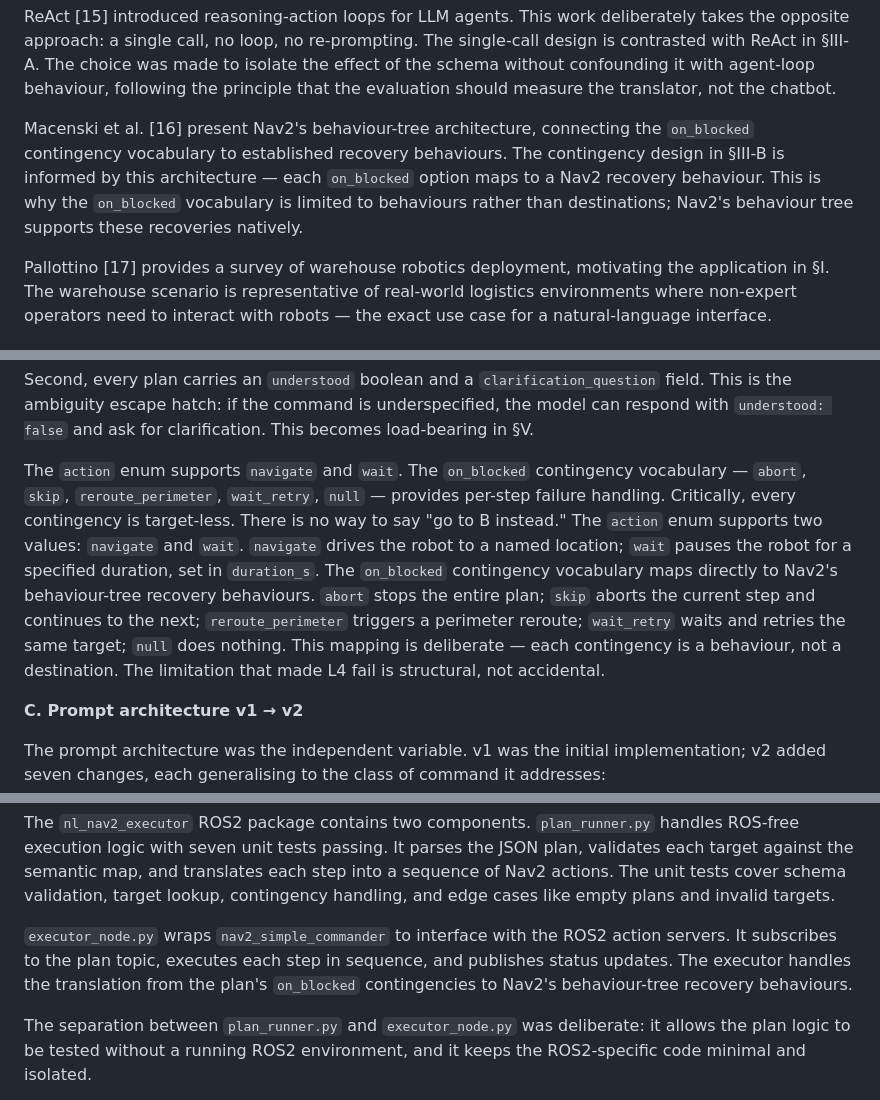
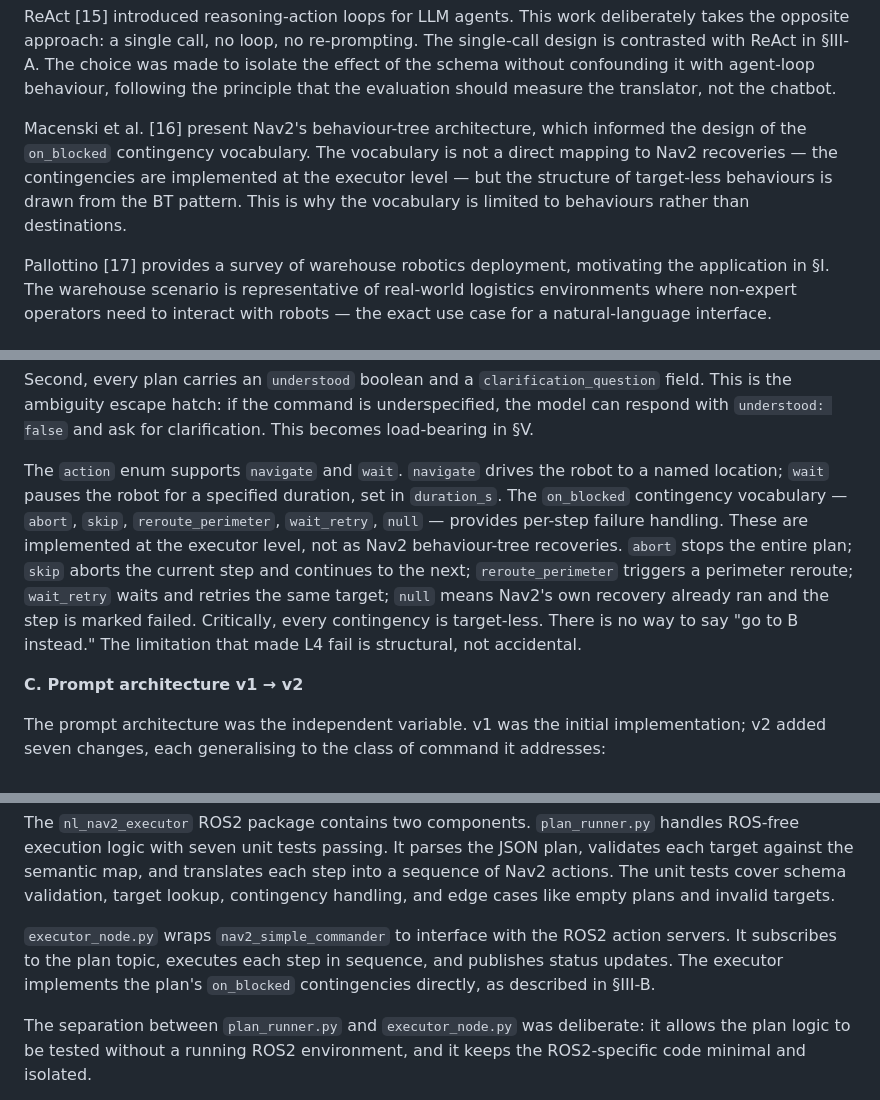
Before and after one commit to Twillur/PDE4445-LLM-Nav2-Planner, a Markdown page: docs/report-outline.md, 3 parts joined by grey strips. GitHub-like rendering.

Commit message:
Correct the on_blocked contingency claims
The vocabulary is implemented at the executor level in plan_runner.py,
not mapped onto Nav2 behaviour-tree recoveries, and null means Nav2's own
recovery already ran before the step is marked failed. Fixed in III-B and
II, and IV-B brought into line with them.

```diff
--- a/docs/report-outline.md
+++ b/docs/report-outline.md
@@ -105,7 +105,7 @@ Ji et al. [13] survey hallucination in natural language generation, identifying
 
 ReAct [15] introduced reasoning-action loops for LLM agents. This work deliberately takes the opposite approach: a single call, no loop, no re-prompting. The single-call design is contrasted with ReAct in §III-A. The choice was made to isolate the effect of the schema without confounding it with agent-loop behaviour, following the principle that the evaluation should measure the translator, not the chatbot.
 
-Macenski et al. [16] present Nav2's behaviour-tree architecture, connecting the `on_blocked` contingency vocabulary to established recovery behaviours. The contingency design in §III-B is informed by this architecture — each `on_blocked` option maps to a Nav2 recovery behaviour. This is why the `on_blocked` vocabulary is limited to behaviours rather than destinations; Nav2's behaviour tree supports these recoveries natively.
+Macenski et al. [16] present Nav2's behaviour-tree architecture, which informed the design of the `on_blocked` contingency vocabulary. The vocabulary is not a direct mapping to Nav2 recoveries — the contingencies are implemented at the executor level — but the structure of target-less behaviours is drawn from the BT pattern. This is why the vocabulary is limited to behaviours rather than destinations.
 
 Pallottino [17] provides a survey of warehouse robotics deployment, motivating the application in §I. The warehouse scenario is representative of real-world logistics environments where non-expert operators need to interact with robots — the exact use case for a natural-language interface.
 
@@ -129,8 +129,7 @@ First, the LLM names locations, never coordinates. Every target must match a nam
 
 Second, every plan carries an `understood` boolean and a `clarification_question` field. This is the ambiguity escape hatch: if the command is underspecified, the model can respond with `understood: false` and ask for clarification. This becomes load-bearing in §V.
 
-The `action` enum supports `navigate` and `wait`. The `on_blocked` contingency vocabulary — `abort`, `skip`, `reroute_perimeter`, `wait_retry`, `null` — provides per-step failure handling. Critically, every contingency is target-less. There is no way to say "go to B instead."
-The `action` enum supports two values: `navigate` and `wait`. `navigate` drives the robot to a named location; `wait` pauses the robot for a specified duration, set in `duration_s`. The `on_blocked` contingency vocabulary maps directly to Nav2's behaviour-tree recovery behaviours. `abort` stops the entire plan; `skip` aborts the current step and continues to the next; `reroute_perimeter` triggers a perimeter reroute; `wait_retry` waits and retries the same target; `null` does nothing. This mapping is deliberate — each contingency is a behaviour, not a destination. The limitation that made L4 fail is structural, not accidental.
+The `action` enum supports `navigate` and `wait`. `navigate` drives the robot to a named location; `wait` pauses the robot for a specified duration, set in `duration_s`. The `on_blocked` contingency vocabulary — `abort`, `skip`, `reroute_perimeter`, `wait_retry`, `null` — provides per-step failure handling. These are implemented at the executor level, not as Nav2 behaviour-tree recoveries. `abort` stops the entire plan; `skip` aborts the current step and continues to the next; `reroute_perimeter` triggers a perimeter reroute; `wait_retry` waits and retries the same target; `null` means Nav2's own recovery already ran and the step is marked failed. Critically, every contingency is target-less. There is no way to say "go to B instead." The limitation that made L4 fail is structural, not accidental.
 
 **C. Prompt architecture v1 → v2**
 
@@ -204,7 +203,7 @@ The semantic map was defined as a JSON file mapping location names to (x, y) coo
 
 The `nl_nav2_executor` ROS2 package contains two components. `plan_runner.py` handles ROS-free execution logic with seven unit tests passing. It parses the JSON plan, validates each target against the semantic map, and translates each step into a sequence of Nav2 actions. The unit tests cover schema validation, target lookup, contingency handling, and edge cases like empty plans and invalid targets.
 
-`executor_node.py` wraps `nav2_simple_commander` to interface with the ROS2 action servers. It subscribes to the plan topic, executes each step in sequence, and publishes status updates. The executor handles the translation from the plan's `on_blocked` contingencies to Nav2's behaviour-tree recovery behaviours.
+`executor_node.py` wraps `nav2_simple_commander` to interface with the ROS2 action servers. It subscribes to the plan topic, executes each step in sequence, and publishes status updates. The executor implements the plan's `on_blocked` contingencies directly, as described in §III-B.
 
 The separation between `plan_runner.py` and `executor_node.py` was deliberate: it allows the plan logic to be tested without a running ROS2 environment, and it keeps the ROS2-specific code minimal and isolated.
 
```
